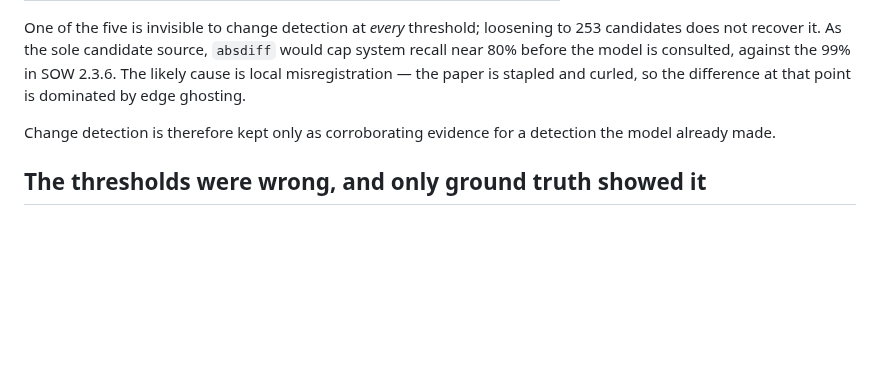
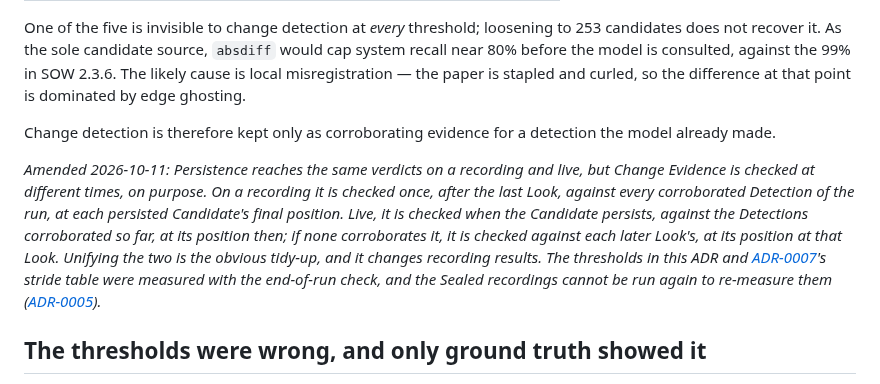
Before and after one commit to Asgard-Ltd-R-D/KanatBackend, a Markdown page: docs/adr/0003-a-bullet-hole-is-new-when-it-persists.md, the part around the change. GitHub-like rendering; blank space fills up the shorter version.

Commit message:
docs: #142 record when each mode checks Change Evidence
ADR-0003's 2026-10-11 amendment records that a recording checks Change
Evidence once after the last Look and a stream when a Candidate persists,
and why unifying the two would invalidate thresholds measured on Sealed
recordings.

Refs #142

Co-Authored-By: Claude Opus 5.5 <noreply@anthropic.com>

```diff
--- a/docs/adr/0003-a-bullet-hole-is-new-when-it-persists.md
+++ b/docs/adr/0003-a-bullet-hole-is-new-when-it-persists.md
@@ -86,6 +86,18 @@ and curled, so the difference at that point is dominated by edge ghosting.
 Change detection is therefore kept only as corroborating evidence for a
 detection the model already made.
 
+*Amended 2026-10-11: Persistence reaches the same verdicts on a recording and
+live, but Change Evidence is checked at different times, on purpose. On a
+recording it is checked once, after the last Look, against every corroborated
+Detection of the run, at each persisted Candidate's final position. Live, it is
+checked when the Candidate persists, against the Detections corroborated so
+far, at its position then; if none corroborates it, it is checked against each
+later Look's, at its position at that Look. Unifying the two is the obvious
+tidy-up, and it changes recording results. The thresholds in this ADR and
+[ADR-0007](0007-live-input-is-sampled-at-a-fixed-stride.md)'s stride table were
+measured with the end-of-run check, and the Sealed recordings cannot be run
+again to re-measure them ([ADR-0005](0005-the-held-out-set-is-whole-capture-setups.md)).*
+
 ## The thresholds were wrong, and only ground truth showed it
 
 The first values — a 70% persistence bar and a 40 template-px match radius — were
```
